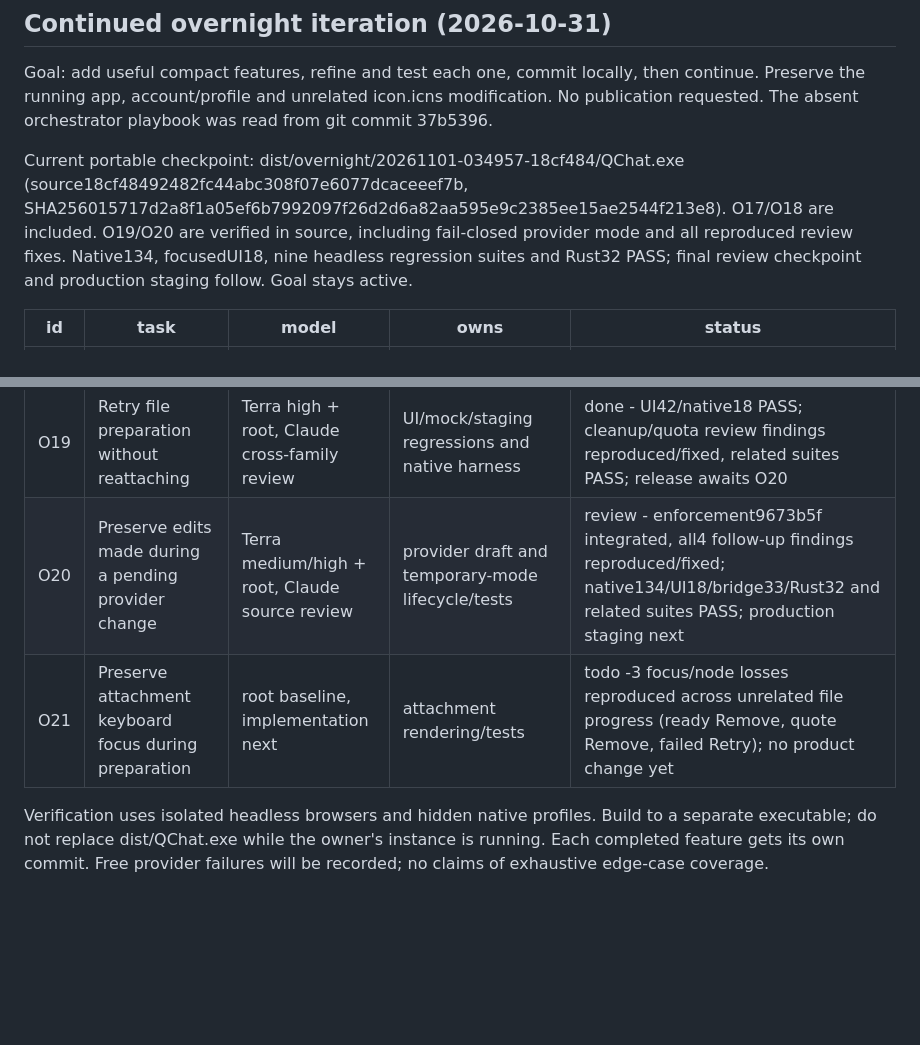
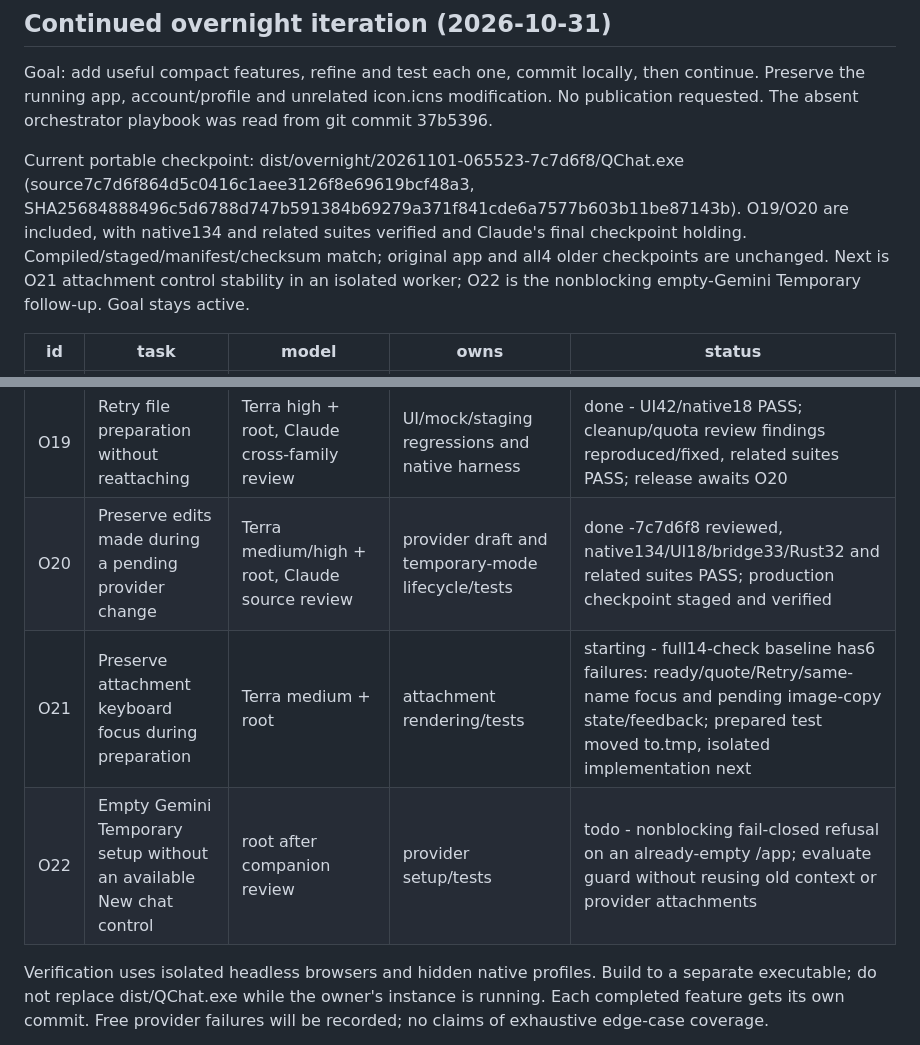
Before and after one commit to Steez-47/qchat, a Markdown page: .agents/PLAN.md, 2 parts joined by grey strips. GitHub-like rendering; blank space fills up the shorter version.

```diff
--- a/.agents/PLAN.md
+++ b/.agents/PLAN.md
@@ -2,7 +2,7 @@
 
 Goal: add useful compact features, refine and test each one, commit locally, then continue. Preserve the running app, account/profile and unrelated icon.icns modification. No publication requested. The absent orchestrator playbook was read from git commit 37b5396.
 
-Current portable checkpoint: dist/overnight/20261101-034957-18cf484/QChat.exe (source18cf48492482fc44abc308f07e6077dcaceeef7b, SHA256015717d2a8f1a05ef6b7992097f26d2d6a82aa595e9c2385ee15ae2544f213e8). O17/O18 are included. O19/O20 are verified in source, including fail-closed provider mode and all reproduced review fixes. Native134, focusedUI18, nine headless regression suites and Rust32 PASS; final review checkpoint and production staging follow. Goal stays active.
+Current portable checkpoint: dist/overnight/20261101-065523-7c7d6f8/QChat.exe (source7c7d6f864d5c0416c1aee3126f8e69619bcf48a3, SHA25684888496c5d6788d747b591384b69279a371f841cde6a7577b603b11be87143b). O19/O20 are included, with native134 and related suites verified and Claude's final checkpoint holding. Compiled/staged/manifest/checksum match; original app and all4 older checkpoints are unchanged. Next is O21 attachment control stability in an isolated worker; O22 is the nonblocking empty-Gemini Temporary follow-up. Goal stays active.
 
 | id | task | model | owns | status |
 |---|---|---|---|---|
@@ -25,8 +25,9 @@ Current portable checkpoint: dist/overnight/20261101-034957-18cf484/QChat.exe (s
 | O17 | Save the open conversation as Markdown | Terra high + root, companion Claude review | UI/native export and tests | done - final UI20/native19/Rust31 PASS; Copy25/17 UI regressions/native24+9+6+guest10 verified; reviewed, release staging next |
 | O18 | Recall, attachment Undo and keyboard interactions | companion Claude after Terra audit, root review/native | UI and interaction tests | done - 6ab3e48 integrated; identity regression reproduced and fixed;15 companion +9 root UI suites and native24 PASS |
 | O19 | Retry file preparation without reattaching | Terra high + root, Claude cross-family review | UI/mock/staging regressions and native harness | done - UI42/native18 PASS; cleanup/quota review findings reproduced/fixed, related suites PASS; release awaits O20 |
-| O20 | Preserve edits made during a pending provider change | Terra medium/high + root, Claude source review | provider draft and temporary-mode lifecycle/tests | review - enforcement9673b5f integrated, all4 follow-up findings reproduced/fixed; native134/UI18/bridge33/Rust32 and related suites PASS; production staging next |
-| O21 | Preserve attachment keyboard focus during preparation | root baseline, implementation next | attachment rendering/tests | todo -3 focus/node losses reproduced across unrelated file progress (ready Remove, quote Remove, failed Retry); no product change yet |
+| O20 | Preserve edits made during a pending provider change | Terra medium/high + root, Claude source review | provider draft and temporary-mode lifecycle/tests | done -7c7d6f8 reviewed, native134/UI18/bridge33/Rust32 and related suites PASS; production checkpoint staged and verified |
+| O21 | Preserve attachment keyboard focus during preparation | Terra medium + root | attachment rendering/tests | starting - full14-check baseline has6 failures: ready/quote/Retry/same-name focus and pending image-copy state/feedback; prepared test moved to.tmp, isolated implementation next |
+| O22 | Empty Gemini Temporary setup without an available New chat control | root after companion review | provider setup/tests | todo - nonblocking fail-closed refusal on an already-empty /app; evaluate guard without reusing old context or provider attachments |
 
 Verification uses isolated headless browsers and hidden native profiles. Build to a separate executable; do not replace dist/QChat.exe while the owner's instance is running. Each completed feature gets its own commit. Free provider failures will be recorded; no claims of exhaustive edge-case coverage.
 
```
Also changed, not shown: .agents/LEDGER.md (+4 -0 lines).
